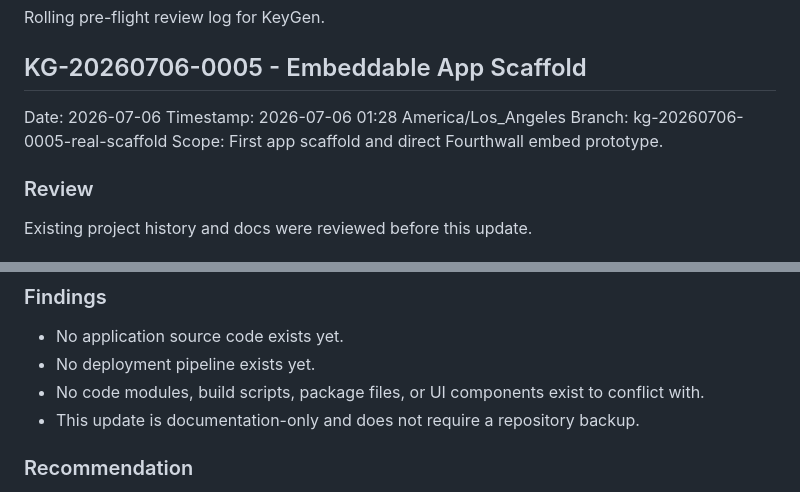
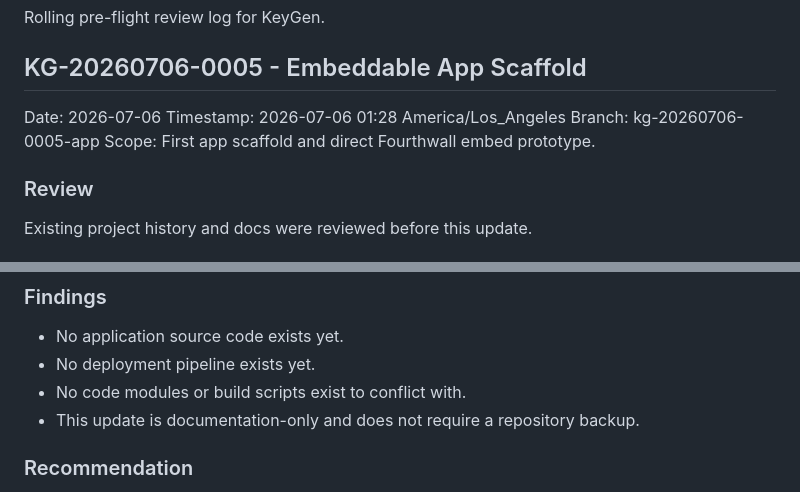
Before and after one commit to Knight-Witch/KeyGen, a Markdown page: PRE_FLIGHT_Check.md, 2 parts joined by grey strips. Drawn GitHub-style.

Commit message:
KG-20260706-0005 correct pre-flight branch name

```diff
--- a/PRE_FLIGHT_Check.md
+++ b/PRE_FLIGHT_Check.md
@@ -6,7 +6,7 @@ Rolling pre-flight review log for KeyGen.
 
 Date: 2026-07-06
 Timestamp: 2026-07-06 01:28 America/Los_Angeles
-Branch: kg-20260706-0005-real-scaffold
+Branch: kg-20260706-0005-app
 Scope: First app scaffold and direct Fourthwall embed prototype.
 
 ### Review
@@ -70,7 +70,7 @@ Existing project documents and history were reviewed before this update.
 
 - No application source code exists yet.
 - No deployment pipeline exists yet.
-- No code modules, build scripts, package files, or UI components exist to conflict with.
+- No code modules or build scripts exist to conflict with.
 - This update is documentation-only and does not require a repository backup.
 
 ### Recommendation
```
